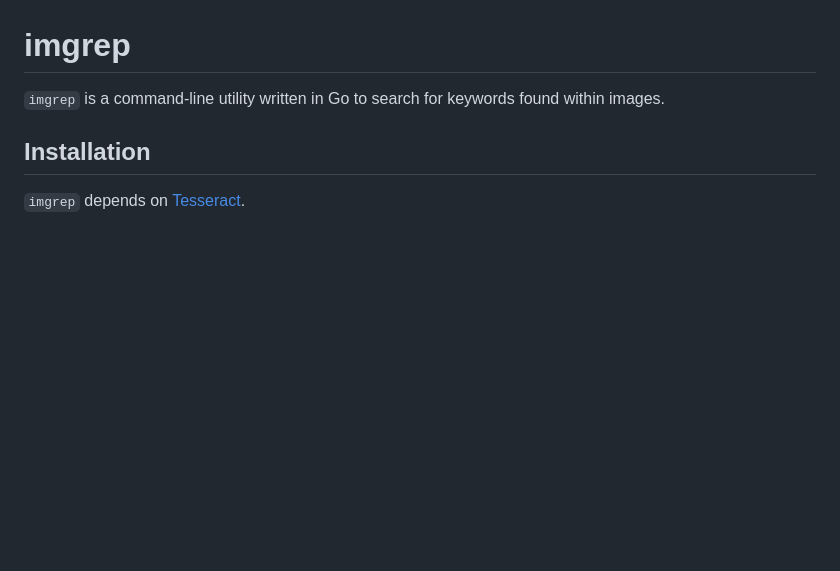
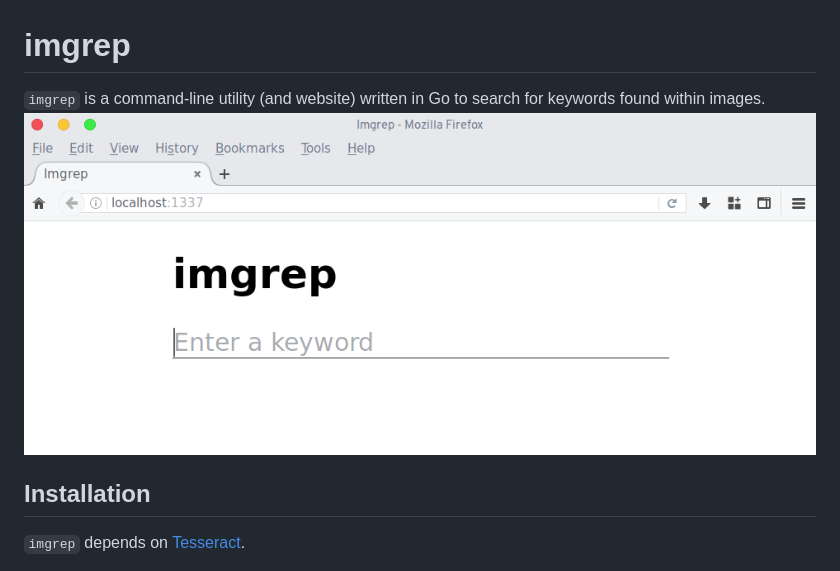
Before and after one commit to keeferrourke/imgrep, a Markdown page: README.md, the part around the change printed below. GitHub-like rendering; pictures changed too: .product/web_no_query.png (added); blank space fills up the shorter version.

```diff
--- a/README.md
+++ b/README.md
@@ -1,7 +1,8 @@
 # imgrep
 
-`imgrep` is a command-line utility written in Go to search for keywords
-found within images.
+`imgrep` is a command-line utility (and website) written in Go to search
+for keywords found within images.
+![](.product/web_no_query.png)
 
 ## Installation
 
```
Also changed, not shown: other parts of README.md (+9 -1 lines), .product/web_me_query.png (added), .product/web_node_query.png (added).
